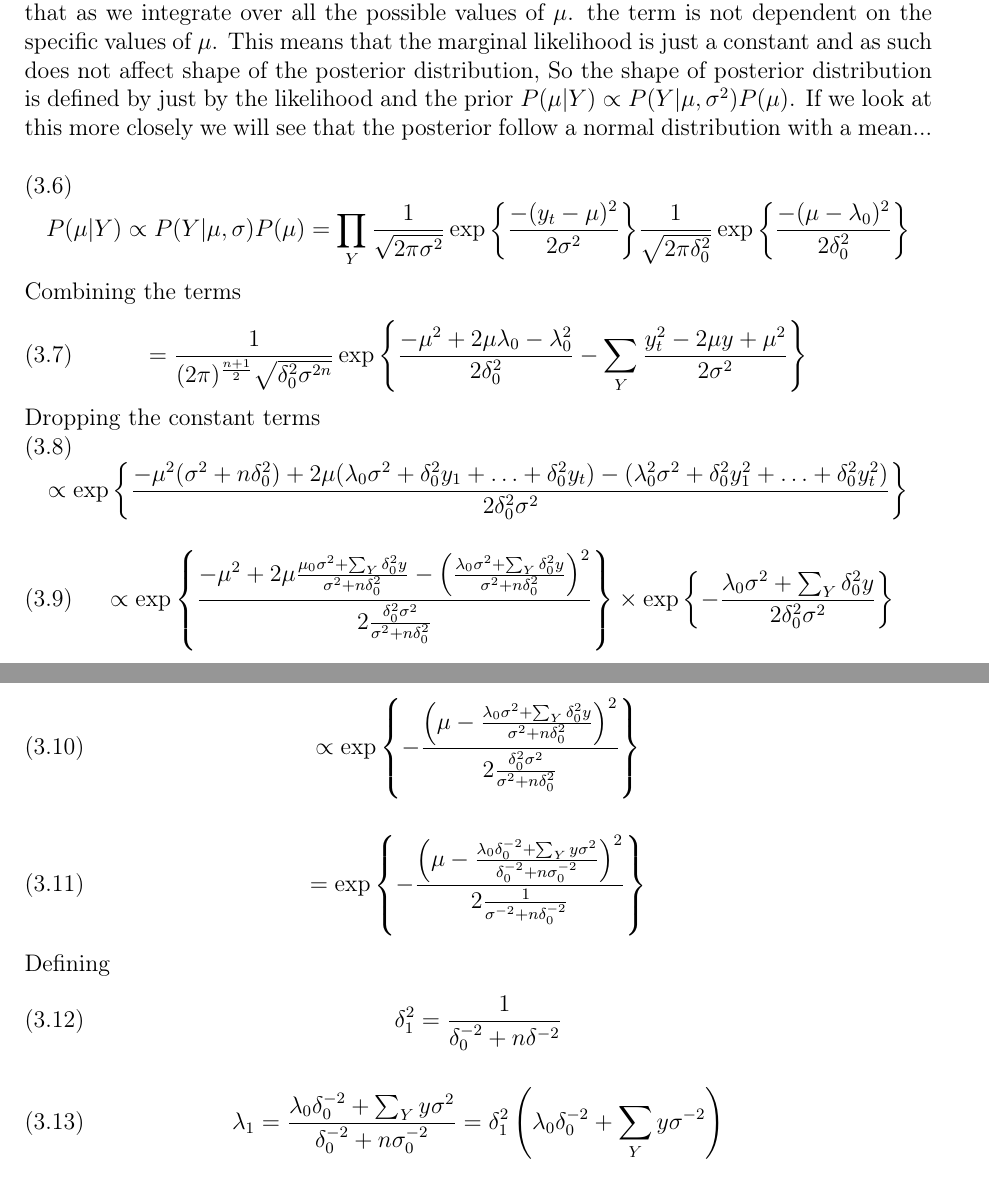
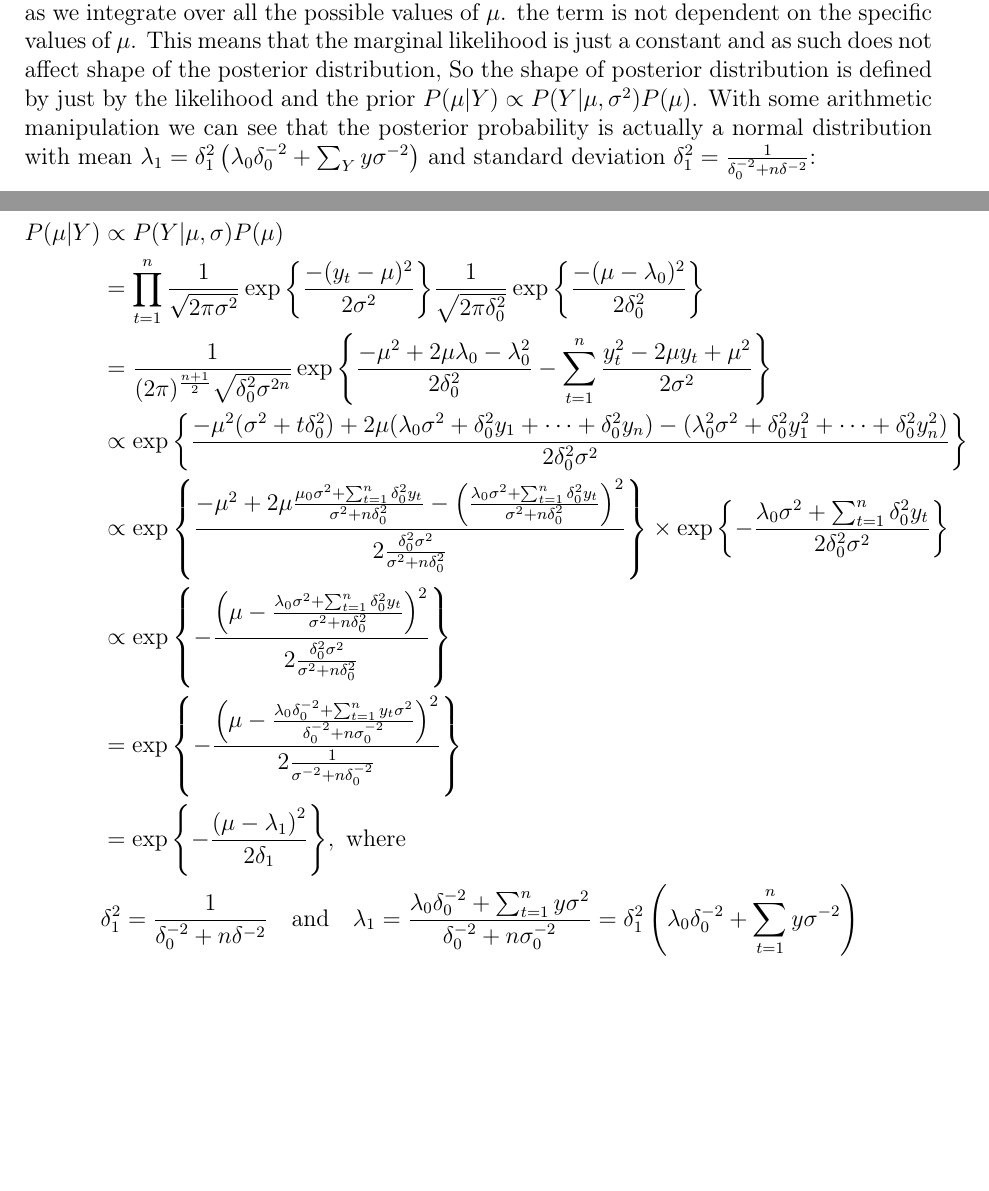
Before and after one commit to TuomoKareoja/hierarchical-bayes-nof1-thesis, a LaTeX thesis (report/Applying Bayesian Hierarchical Models to N-of-1 Trials.tex): two parts of pages 16 and 17 of 31, joined at a grey line, cut so that both start at the same text, the shorter picture padded with empty space. Compiled offline with pdfLaTeX.

Commit message:
clean up posterior formula

```diff
--- a/report/Applying Bayesian Hierarchical Models to N-of-1 Trials.tex
+++ b/report/Applying Bayesian Hierarchical Models to N-of-1 Trials.tex
@@ -631,15 +631,9 @@ we can see that as we integrate over all the possible values of \(\mu \).
 the term is not dependent on the specific values of \(\mu \).
 This means that the marginal likelihood is just a constant and as such does not affect shape of the posterior distribution,
 So the shape of posterior distribution is defined by just by the likelihood and the prior
-\(P(\mu|Y) \propto P(Y|\mu, \sigma^2)P(\mu) \). If we look at this more
-closely we will see that the posterior follow a normal distribution with a mean...
-
+\(P(\mu|Y) \propto P(Y|\mu, \sigma^2)P(\mu) \). With some arithmetic manipulation we can
+see that the posterior probability is actually a normal distribution with mean
+\(\lambda_1 = \delta_1^2 \left( \lambda_0 \delta_0^{-2} + \sum_{Y} y \sigma^{-2} \right) \)
+and standard deviation \(\delta_1^2 = \frac{1}{\delta_0^{-2}+n\delta^{-2}} \):
 % TODO check terms and make them clearer
 
-\begin{def}\label{}
-    \begin{equation}\label{}
-        P(\mu|Y)
-        \propto
-        P(Y|\mu, \sigma)P(\mu)
-        =
-        \prod_{Y}
@@ -660,12 +658,8 @@ closely we will see that the posterior follow a normal distribution with a mean.
         }
         {2\delta_0^2}
         \right \}
-        }
-    \end{equation}
-\end{def}Combining the terms
-\begin{def}\label{}
-    \begin{equation}\label{}
-        =
+    } \nonumber                               \\
+             & =
     \frac{1}
     {
         (2\pi)^{\frac{n+1}{2}}
@@ -675,18 +669,12 @@ closely we will see that the posterior follow a normal distribution with a mean.
         \left \{
         \frac{- \mu^2 + 2 \mu \lambda_0 - \lambda_0^2}{2\delta_0^2}
         -
-            \sum_{Y}
-            \frac{y_t^2 - 2 \mu y + \mu^2}{2\sigma^2}
+        \sum_{t=1}^{n}
+        \frac{y_t^2 - 2 \mu y_t + \mu^2}{2\sigma^2}
         \right \}
-        }
-    \end{equation}
-\end{def}Dropping the constant terms
-\begin{def}\label{}
-    \begin{equation}\label{}
-        \propto
+    } \nonumber                               \\
+    %  & \text{Dropping the constant terms} \nonumber \\
+             & \propto
     \exp{
         \left \{
         \frac{
-                -\mu^2 (\sigma^2 + n\delta_0^2)
-                + 2 \mu (\lambda_0 \sigma^2 + \delta_0^2 y_1 + \ldots + \delta_0^2 y_t)
-                - (\lambda_0^2 \sigma^2 + \delta_0^2 y_1^2 + \ldots + \delta_0^2 y_t^2)
@@ -697,15 +687,14 @@ closely we will see that the posterior follow a normal distribution with a mean.
-    \end{equation}
-    \begin{equation}\label{}
-        \propto
+    } \nonumber                               \\
+             & \propto
     \exp{
         \left \{
         \frac{
             - \mu^2
-                + 2 \mu \frac{\mu_0 \sigma^2 + \sum_{Y} \delta_0^2 y}
+            + 2 \mu \frac{\mu_0 \sigma^2 + \sum_{t=1}^{n} \delta_0^2 y_t}
             {\sigma^2 + n \delta_0^2}
             - \left(
             \frac{
-                    \lambda_0 \sigma^2 + \sum_{Y} \delta_0^2 y
+                \lambda_0 \sigma^2 + \sum_{t=1}^{n} \delta_0^2 y_t
             }
             {\sigma^2 + n \delta_0^2}
             \right)^2
@@ -719,16 +708,14 @@ closely we will see that the posterior follow a normal distribution with a mean.
     \exp{
         \left \{
         -\frac{
-                \lambda_0 \sigma^2 + \sum_{Y} \delta_0^2 y
+            \lambda_0 \sigma^2 + \sum_{t=1}^{n} \delta_0^2 y_t
         }
         {
             2 \delta_0^2 \sigma^2
         }
         \right \}
-        }
-    \end{equation}
-    \begin{equation}
-        \propto
+    } \nonumber                               \\
+             & \propto
     \exp{
         \left \{
         -
@@ -737,7 +724,7 @@ closely we will see that the posterior follow a normal distribution with a mean.
             \mu
             -
             \frac{
-                    \lambda_0 \sigma^2 + \sum_{Y} \delta_0^2 y
+                \lambda_0 \sigma^2 + \sum_{t=1}^{n} \delta_0^2 y_t
             }
             {
                 \sigma^2 + n \delta_0^2
@@ -763,7 +748,7 @@ closely we will see that the posterior follow a normal distribution with a mean.
             \mu
             -
             \frac{
-                    \lambda_0 \delta_0^{-2} + \sum_{Y} y \sigma^2
+                \lambda_0 \delta_0^{-2} + \sum_{t=1}^{n} y_t \sigma^2
             }
             {
                 \delta_0^{-2} + n \sigma_0^{-2}
@@ -777,20 +762,27 @@ closely we will see that the posterior follow a normal distribution with a mean.
             }
         }
         \right \}
+    } \nonumber                               \\
+             & =
+    \exp{
+        \left \{
+        -
+        \frac{
+            \left( \mu - \lambda_1 \right)^2
         }
-    \end{equation}
-\end{def}Defining
-\begin{def}\label{}
-    \begin{equation}\label{}
-        \delta_1^2
+        {
+            2 \delta_1
+        }
+        \right \}
+    }, \text{ where } \nonumber               \\
+             & \delta_1^2
     =
     \frac{1}{\delta_0^{-2}+n\delta^{-2}}
-    \end{equation}
-    \begin{equation}\label{}
+    \quad\text{and}\quad
     \lambda_1
     =
     \frac{
-            \lambda_0 \delta_0^{-2} + \sum_{Y} y \sigma^2
+        \lambda_0 \delta_0^{-2} + \sum_{t=1}^{n} y \sigma^2
     }
     {
         \delta_0^{-2} + n \sigma_0^{-2}
@@ -798,10 +790,11 @@ closely we will see that the posterior follow a normal distribution with a mean.
     =
     \delta_1^2
     \left(
-        \lambda_0 \delta_0^{-2} + \sum_{Y} y \sigma^{-2}
-        \right)
-    \end{equation}
-\end{def}
+    \lambda_0 \delta_0^{-2} + \sum_{t=1}^{n} y \sigma^{-2}
+    \right) \nonumber
+\end{align}
+
+% TODO check how to explain the normal distribution insight properly
 
 \subsection{Challenges of Bayesian Inference}\label{bayesproblems}
 
```
Also changed, not shown: report/Applying Bayesian Hierarchical Models to N-of-1 Trials.pdf, report/Applying Bayesian Hierarchical Models to N-of-1 Trials.tex (16 more changed lines). Lines whose indentation alone changed are shown as unchanged.
